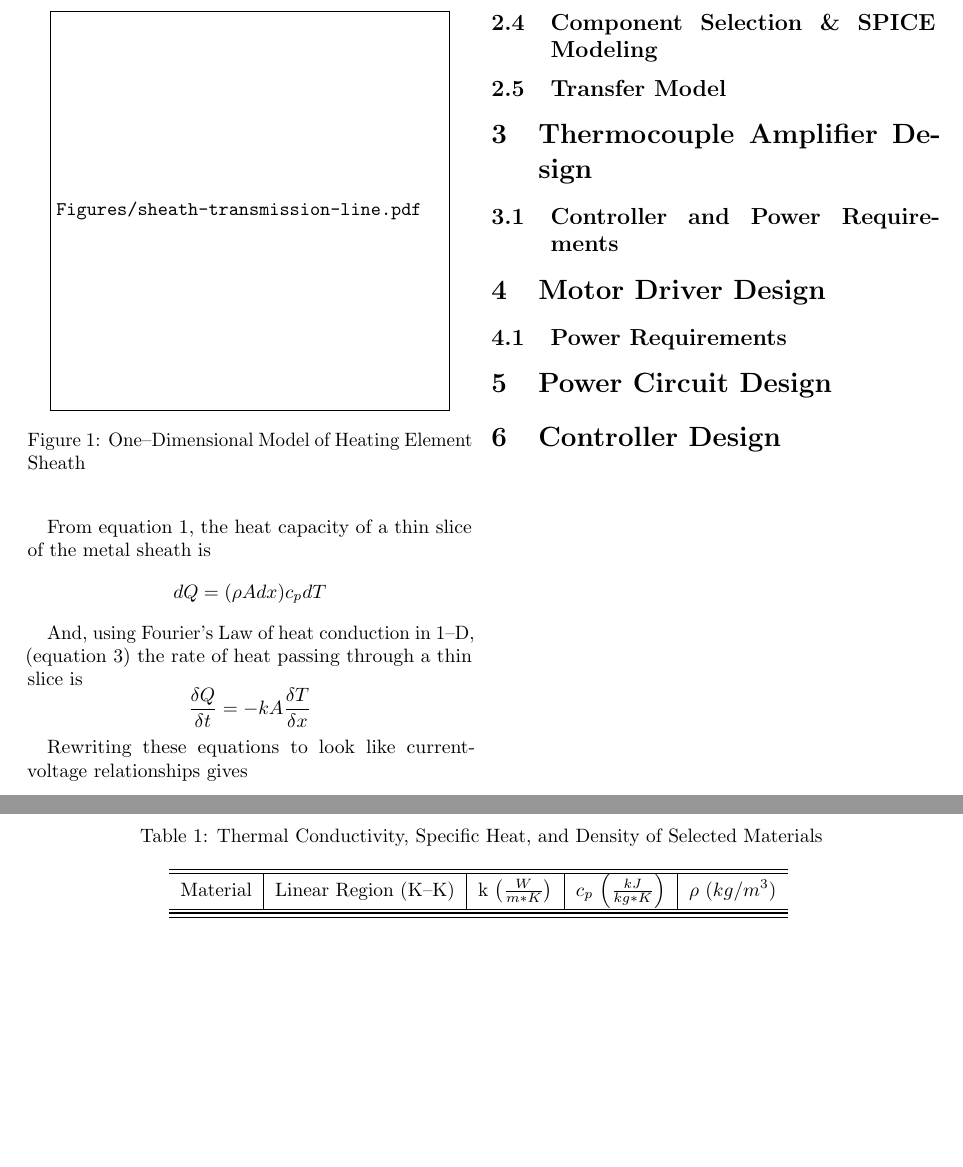
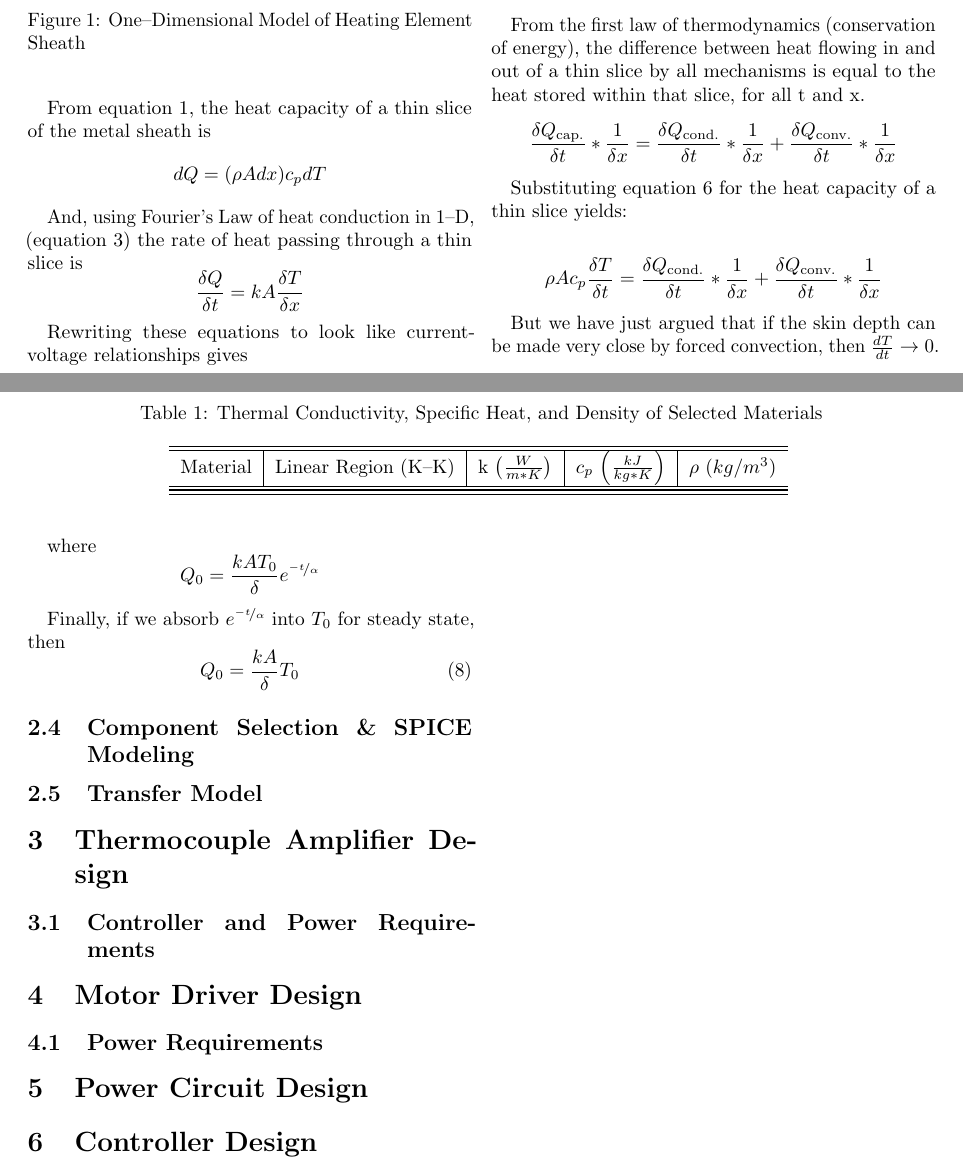
Before and after one commit to benlorenzetti/Breadboard-Oven, a LaTeX document (Easy-PCB.tex): two parts of pages 3 and 4 of 4, joined at a grey line, cut so that both start at the same text, the shorter picture padded with empty space. The pictures show the PDF file Easy-PCB.pdf that the author committed with the source.

Commit message:
portion of newtons law proof

```diff
--- a/Easy-PCB.tex
+++ b/Easy-PCB.tex
@@ -217,0 +227 @@ Material	&Linear Region (K--K)	&k \(\left(\frac{W}{m*K}\right)\)	&\(c_{p}\) \(\l
+If the skin depth can be pushed sufficiently close to the surface,
@@ -217,0 +232,29 @@ Material	&Linear Region (K--K)	&k \(\left(\frac{W}{m*K}\right)\)	&\(c_{p}\) \(\l
+\begin{equation*}
+\frac{dT}{dt}\approx 0
+\end{equation*}
+
+From the first law of thermodynamics (conservation of energy),
+the difference between heat flowing in and out of a thin slice by
+all mechanisms is equal to the heat stored within that slice, for all t and x.
+\begin{equation*}
+\frac{\delta Q_{\textrm{cap.}}}{\delta t}*\frac{1}{\delta x}=
+\frac{\delta Q_{\textrm{cond.}}}{\delta t}*\frac{1}{\delta x}+
+\frac{\delta Q_{\textrm{conv.}}}{\delta t}*\frac{1}{\delta x}
+\end{equation*}
+
+Substituting
+\hyperref[differential-capacitance-eq]{equation \ref{differential-capacitance-eq}}
+for the heat capacity of a thin slice yields:
+
+\begin{equation*}
+\rho A c_{p}\frac{\delta T}{\delta t}=
+\frac{\delta Q_{\textrm{cond.}}}{\delta t}*\frac{1}{\delta x}+
+\frac{\delta Q_{\textrm{conv.}}}{\delta t}*\frac{1}{\delta x}
+\end{equation*}
+
+But we have just argued that if the skin depth can be made very close
+by forced convection, then $\frac{dT}{dt}\rightarrow 0$.
+
+\begin{equation*}
+\frac{\delta Q_{\textrm{conv.}}}{\delta t}*\frac{1}{\delta x}=-
+\frac{\delta Q_{\textrm{cond.}}}{\delta t}*\frac{1}{\delta x}
@@ -217,0 +273,3 @@ Material	&Linear Region (K--K)	&k \(\left(\frac{W}{m*K}\right)\)	&\(c_{p}\) \(\l
+\begin{equation*}
+C=\frac{dQ_{\textrm{cond.}}}{dt}(X=0)
+\end{equation*}
@@ -217,0 +281,3 @@ Material	&Linear Region (K--K)	&k \(\left(\frac{W}{m*K}\right)\)	&\(c_{p}\) \(\l
+\begin{equation*}
+\dot{Q}_{\textrm{cond.}}(x)=Q_{0}e^{\nicefrac{-x}{\delta}}
+\end{equation*}
@@ -218,3 +290,16 @@ Material	&Linear Region (K--K)	&k \(\left(\frac{W}{m*K}\right)\)	&\(c_{p}\) \(\l
+\begin{equation*}
+Q_{0}=\frac{kAT_{0}}{\delta}e^{\nicefrac{-t}{\alpha}}
+\end{equation*}
+
+Finally, if we absorb $e^{\nicefrac{-t}{\alpha}}$ into $T_{0}$ for steady state, then
+\begin{equation}
+Q_{0}=\frac{kA}{\delta}T_{0}
+\end{equation}
+
+
+
+
+
 \subsection{Component Selection \& SPICE Modeling}
 
 \subsection{Transfer Model}
```
Also changed, not shown: Easy-PCB.pdf, Easy-PCB.tex (40 more changed lines).
